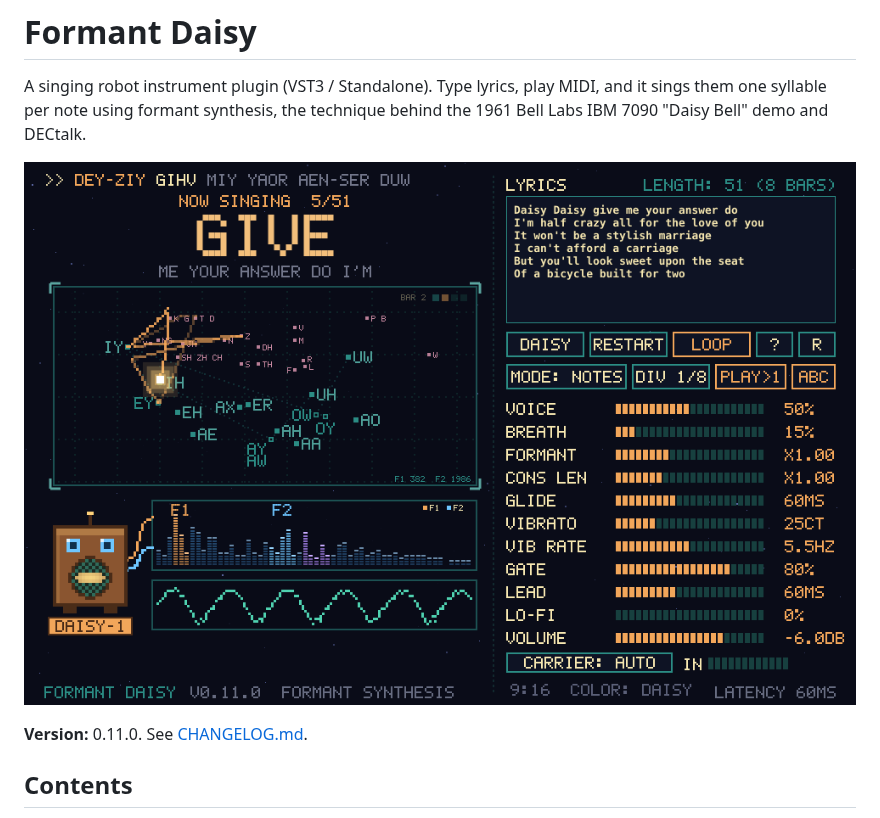
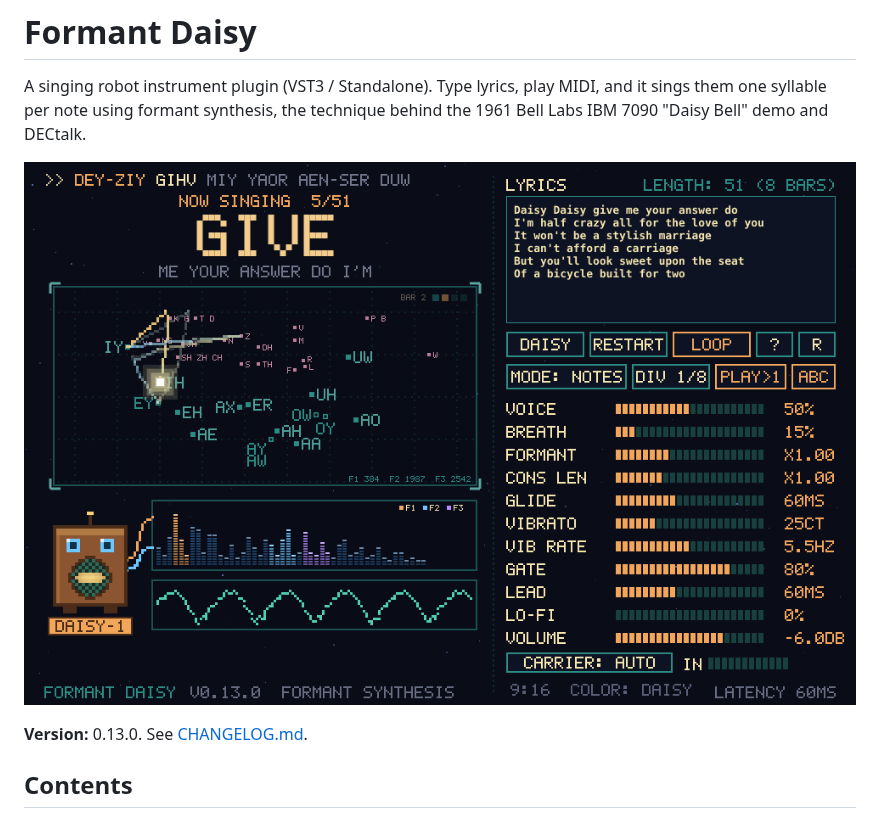
Before and after one commit to JeremyOne/formant-daisy, a Markdown page: README.md, the part around one of its changes. Rendered like a GitHub page; pictures changed too: docs/images/full-view.png.

```diff
--- a/README.md
+++ b/README.md
@@ -4,7 +4,7 @@ A singing robot instrument plugin (VST3 / Standalone). Type lyrics, play MIDI, a
 
 ![Formant Daisy, full view](docs/images/full-view.png)
 
-**Version:** 0.11.0. See [CHANGELOG.md](CHANGELOG.md).
+**Version:** 0.13.0. See [CHANGELOG.md](CHANGELOG.md).
 
 ## Contents
 
```
Also changed, not shown: other parts of README.md (+3 -3 lines), CHANGELOG.md (+13 -0 lines), docs/images/color-schemes.png, docs/images/compact-view.png, docs/images/help.png, docs/images/line-wait.png, 5 other files.
